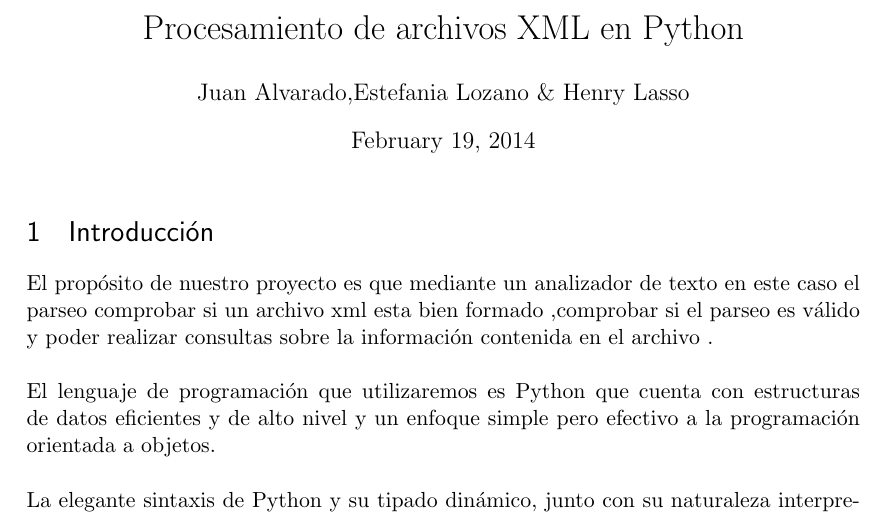
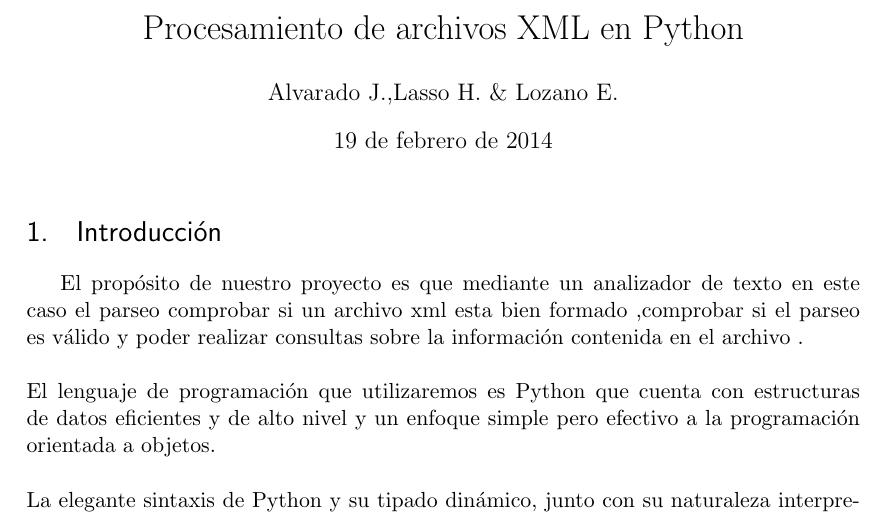
Before and after one commit to eslozano/LengParserXMLPython, a LaTeX document (Documentación.tex): part of page 1 of 4, cut so that both start at the same text. Compiled offline with pdfLaTeX.

Commit message:
Fecha en español y terminando la documentación

```diff
--- a/Documentación.tex
+++ b/Documentación.tex
@@ -24,6 +24,7 @@
 % \usepackage[parfill]{parskip} % Activate to begin paragraphs with an empty line rather than an indent
 
 %%% PACKAGES
+\usepackage[spanish]{babel}
 \usepackage{booktabs} % for much better looking tables
 \usepackage{array} % for better arrays (eg matrices) in maths
 \usepackage{paralist} % very flexible & customisable lists (eg. enumerate/itemize, etc.)
@@ -54,7 +55,7 @@
 %%% The "real" document content comes below...
 
 \title{Procesamiento de archivos  XML  en Python}
-\author{Juan Alvarado,Estefania Lozano \&  Henry Lasso}
+\author{Alvarado J.,Lasso H. \&  Lozano E.}
 %\date{} % Activate to display a given date or no date (if empty),
          % otherwise the current date is printed
 
```
Also changed, not shown: Documentación.pdf, 3 other files.
